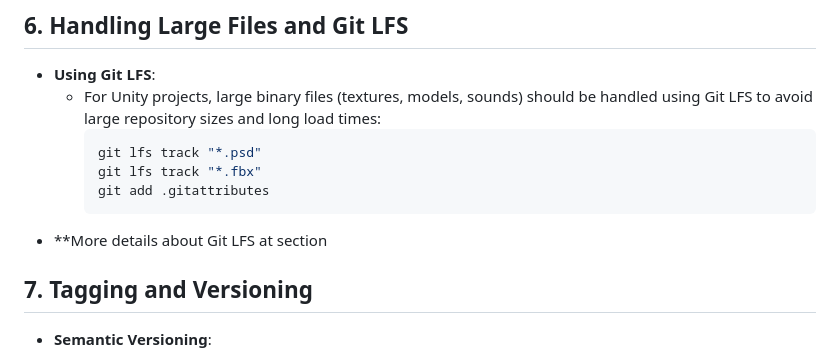
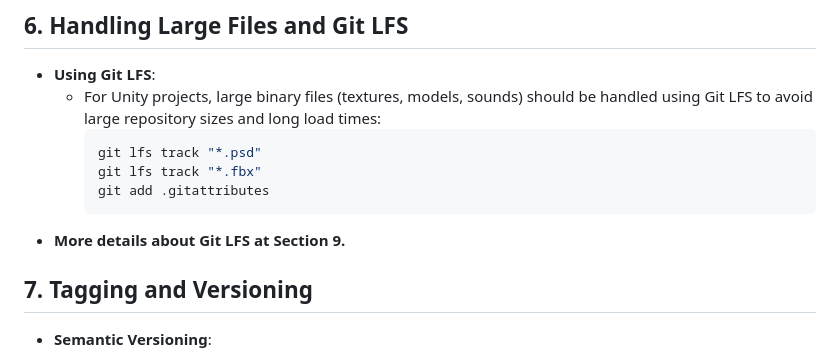
Before and after one commit to erfanrajati/PythonTeek_GitFlow_Guidelines, a Markdown page: guidelines.md, the part around the change. Rendered like a GitHub page.

````diff
--- a/guidelines.md
+++ b/guidelines.md
@@ -100,7 +100,7 @@
        git lfs track "*.fbx"
        git add .gitattributes
        ```
-   - **More details about Git LFS at section
+   - **More details about Git LFS at Section 9.**
 
 ## **7. Tagging and Versioning**
    - **Semantic Versioning**:
````
